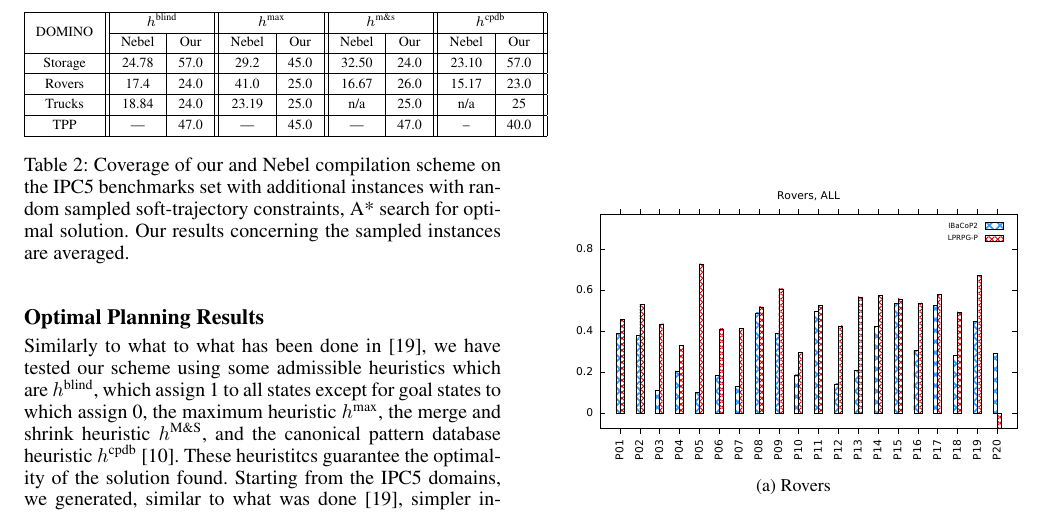
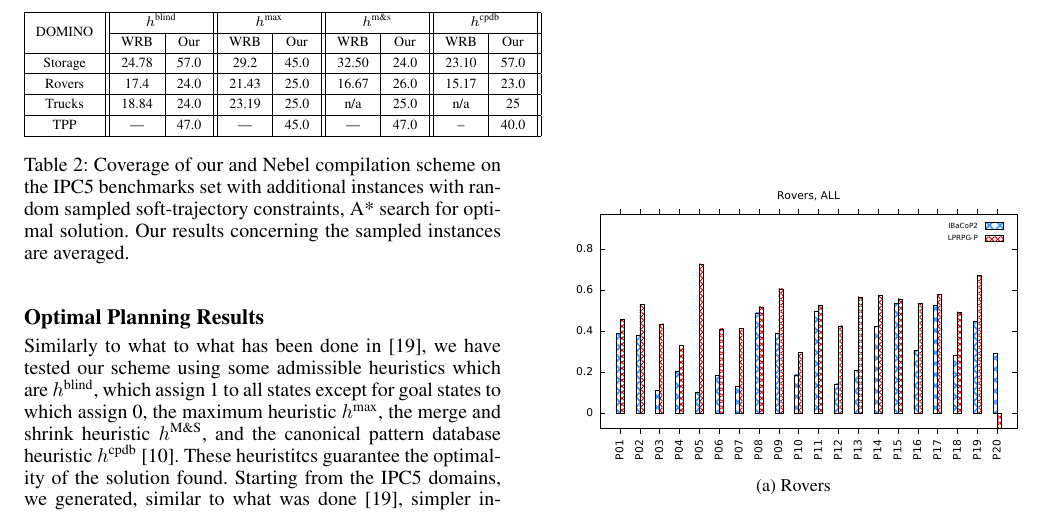
Before and after one commit to Plutone/preferencesNoAutomata, a LaTeX paper (main.tex): part of page 12 of 14, cut so that both start at the same text. Compiled offline with pdfLaTeX.

Commit message:
correzione

```diff
--- a/main.tex
+++ b/main.tex
@@ -1944,11 +1944,11 @@ plans even for the simplest instances.
 \begin{tabular}{|c||c|c||c|c||c|c||c|c||}
 \hline
 \multirow{2}{*}{DOMINO} & \multicolumn{2}{c||}{$h^{\text{blind}}$} & \multicolumn{2}{c||}{$h^{\text{max}}$} & \multicolumn{2}{c||}{$h^{\text{m\&s}}$} & \multicolumn{2}{c||}{$h^{\text{cpdb}}$} \\ \cline{2-9}
-& Nebel& Our & Nebel & Our& Nebel& Our& Nebel & Our \\ \hline
+& WRB & Our & WRB & Our& WRB & Our& WRB & Our \\ \hline
 % Storage & --- &  --- &  --- &  --- &  --- &  --- &  --- &  --- \hline
 % Domain & $h^{\text{blind}}$ & $h^{\text{max}}$ & $h^{\text{m\&s}}$ & $h^{\text{cpdb}}$\\ \hline
 Storage & 24.78 & 57.0 & 29.2 & 45.0 & 32.50 & 24.0 & 23.10 & 57.0 \\ \hline
-Rovers & 17.4 & 24.0 & 41.0 & 25.0 & 16.67 & 26.0 & 15.17 & 23.0 \\ \hline
+Rovers & 17.4 & 24.0 & 21.43 & 25.0 & 16.67 & 26.0 & 15.17 & 23.0 \\ \hline
 Trucks & 18.84 & 24.0 & 23.19 & 25.0 & n/a & 25.0 & n/a & 25 \\ \hline
 TPP & --- & 47.0 & --- & 45.0 & --- & 47.0 & -- & 40.0 \\ \hline
 
```
Also changed, not shown: main.pdf, 3 other files.
